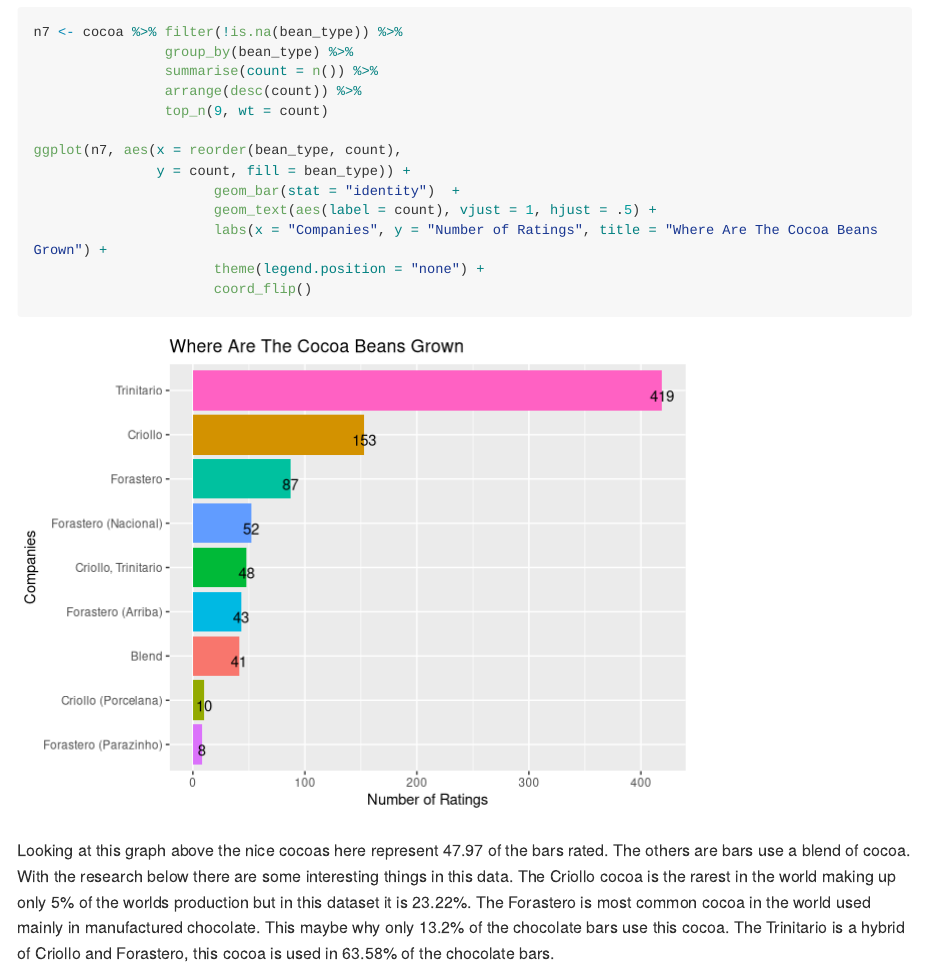
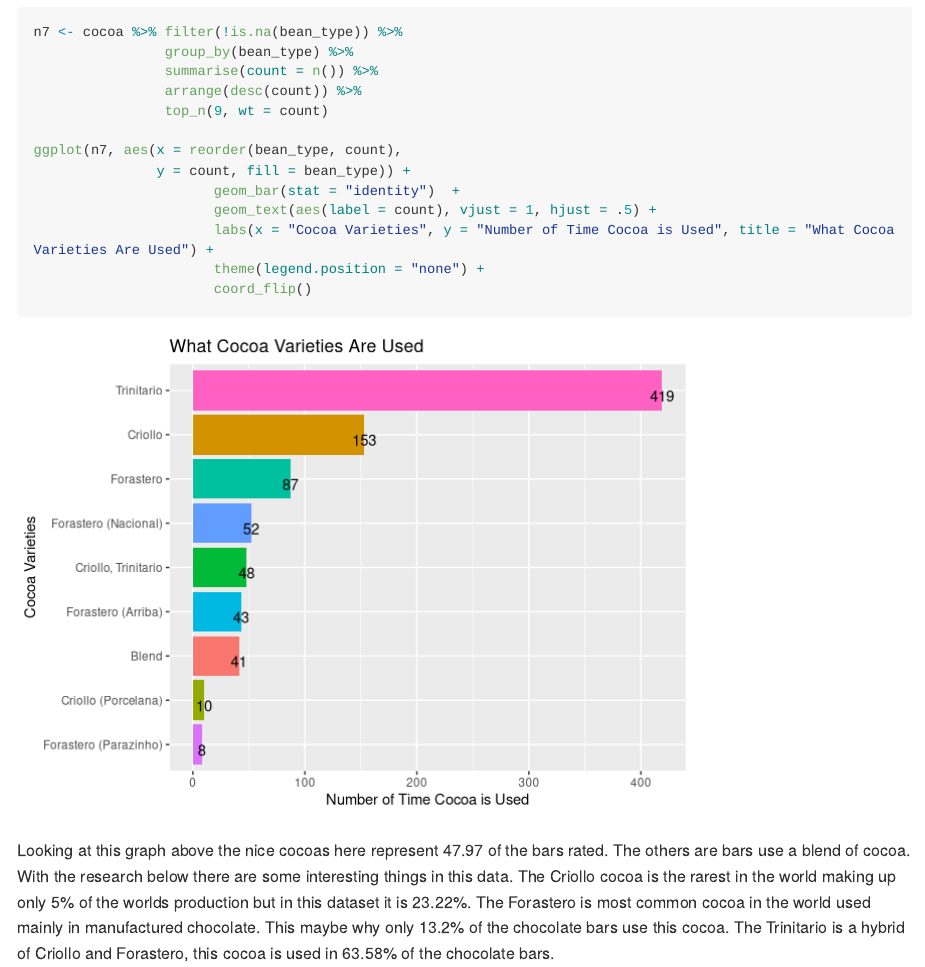
Before and after one commit to Jeffkrop/Chocolate-Bar-Ratings, an R Markdown document (Chocolate Bar Ratings.Rmd): the page in a window 1100 px wide, from 7840 px down. Rendered offline with R 4.5, knitr and Pandoc, with nearby package versions; some code elsewhere in the file could not run offline; long lines of code are wrapped.

Commit message:
More clean up

````diff
--- a/Chocolate Bar Ratings.Rmd
+++ b/Chocolate Bar Ratings.Rmd
@@ -222,7 +222,7 @@ ggplot(n7, aes(x = reorder(bean_type, count),
                y = count, fill = bean_type)) +
                       geom_bar(stat = "identity")  +
                       geom_text(aes(label = count), vjust = 1, hjust = .5) +
-                      labs(x = "Companies", y = "Number of Ratings", title = "Where Are The Cocoa Beans Grown") +
+                      labs(x = "Cocoa Varieties", y = "Number of Time Cocoa is Used", title = "What Cocoa Varieties Are Used") +
                       theme(legend.position = "none") +
                       coord_flip()
 ```
````
Also changed, not shown: Chocolate_Bar_Ratings.md (+1 -1 lines), 1 other file.
